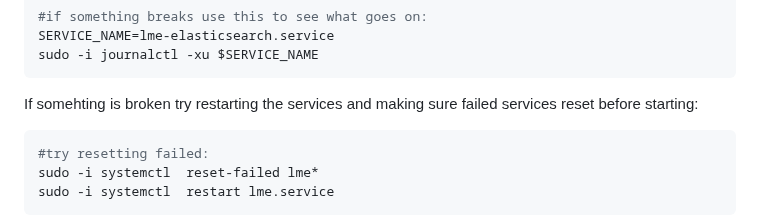
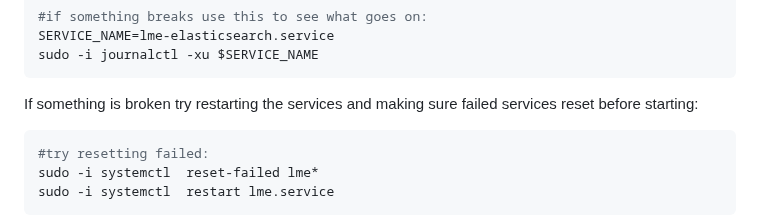
Before and after one commit to cisagov/LME, a Markdown page: README.md, the part around the change. Drawn GitHub-style.

Commit message:
Fix typo

````diff
--- a/README.md
+++ b/README.md
@@ -234,7 +234,7 @@ SERVICE_NAME=lme-elasticsearch.service
 sudo -i journalctl -xu $SERVICE_NAME
 ```
 
-If somehting is broken try restarting the services and making sure failed services reset before starting:
+If something is broken try restarting the services and making sure failed services reset before starting:
 ```bash
 #try resetting failed:
 sudo -i systemctl  reset-failed lme*
````
